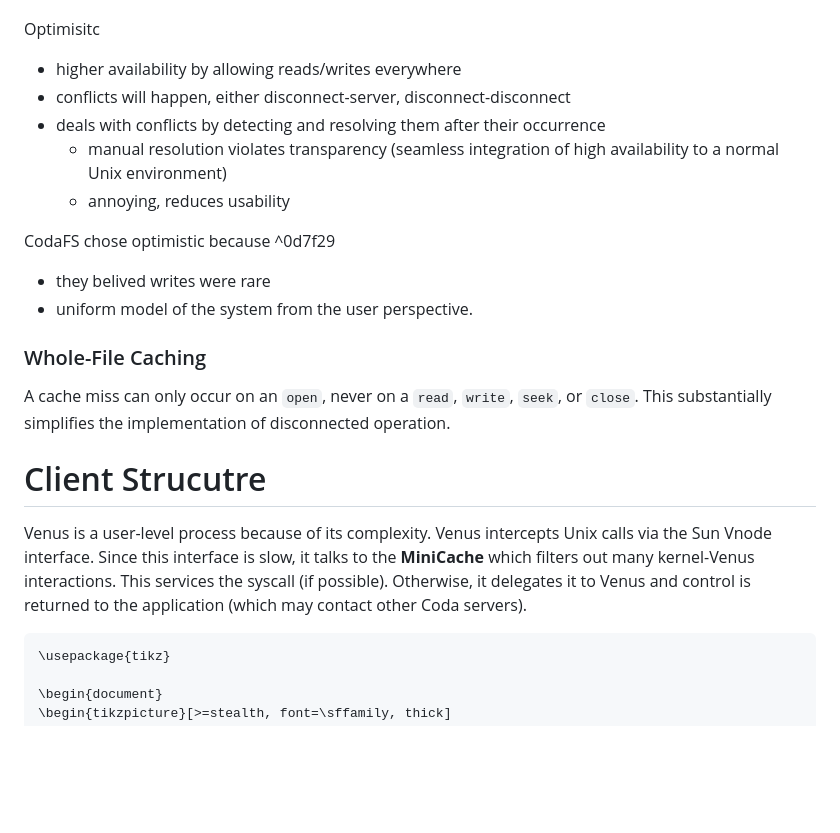
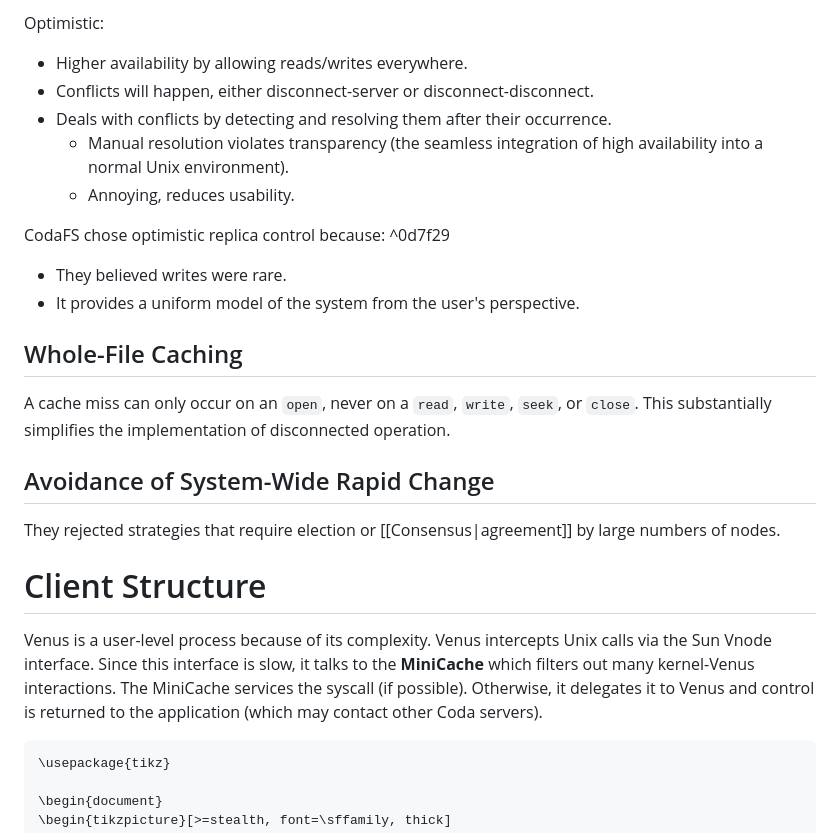
Before and after one commit to pink10000/notes, a Markdown page: distributed_systems/CodaFS.md, the part around one of its changes. Drawn GitHub-style; blank space fills up the shorter version.

````diff
--- a/distributed_systems/CodaFS.md
+++ b/distributed_systems/CodaFS.md
@@ -58,20 +59,24 @@ Pessimistic
 
+Optimistic:
+- Higher availability by allowing reads/writes everywhere.
+- Conflicts will happen, either disconnect-server or disconnect-disconnect.
+- Deals with conflicts by detecting and resolving them after their occurrence.
+	- Manual resolution violates transparency (the seamless integration of high availability into a normal Unix environment).
+	- Annoying, reduces usability.
 
-Optimisitc
-- higher availability by allowing reads/writes everywhere
-- conflicts will happen, either disconnect-server, disconnect-disconnect
-- deals with conflicts by detecting and resolving them after their occurrence
-	- manual resolution violates transparency (seamless integration of high availability to a normal Unix environment)
-	- annoying, reduces usability
+CodaFS chose optimistic replica control because: ^0d7f29
+- They believed writes were rare.
+- It provides a uniform model of the system from the user's perspective.
 
-CodaFS chose optimistic because ^0d7f29
-- they belived writes were rare
-- uniform model of the system from the user perspective.
-### Whole-File Caching
+## Whole-File Caching
 A cache miss can only occur on an `open`, never on a `read`, `write`, `seek`, or `close`. This substantially simplifies the implementation of disconnected operation.
 
-# Client Strucutre
-Venus is a user-level process because of its complexity. Venus intercepts Unix calls via the Sun Vnode interface. Since this interface is slow, it talks to the **MiniCache** which filters out many kernel-Venus interactions. This services the syscall (if possible). Otherwise, it delegates it to Venus and control is returned to the application (which may contact other Coda servers).
+## Avoidance of System-Wide Rapid Change
+They rejected strategies that require election or [[Consensus|agreement]] by large numbers of nodes.
+
+# Client Structure
+Venus is a user-level process because of its complexity. Venus intercepts Unix calls via the Sun Vnode interface. Since this interface is slow, it talks to the **MiniCache** which filters out many kernel-Venus interactions. The MiniCache services the syscall (if possible). Otherwise, it delegates it to Venus and control is returned to the application (which may contact other Coda servers).
+
 ```tikz
 \usepackage{tikz}
 
````
Also changed, not shown: other parts of distributed_systems/CodaFS.md (+78 -79 lines).
